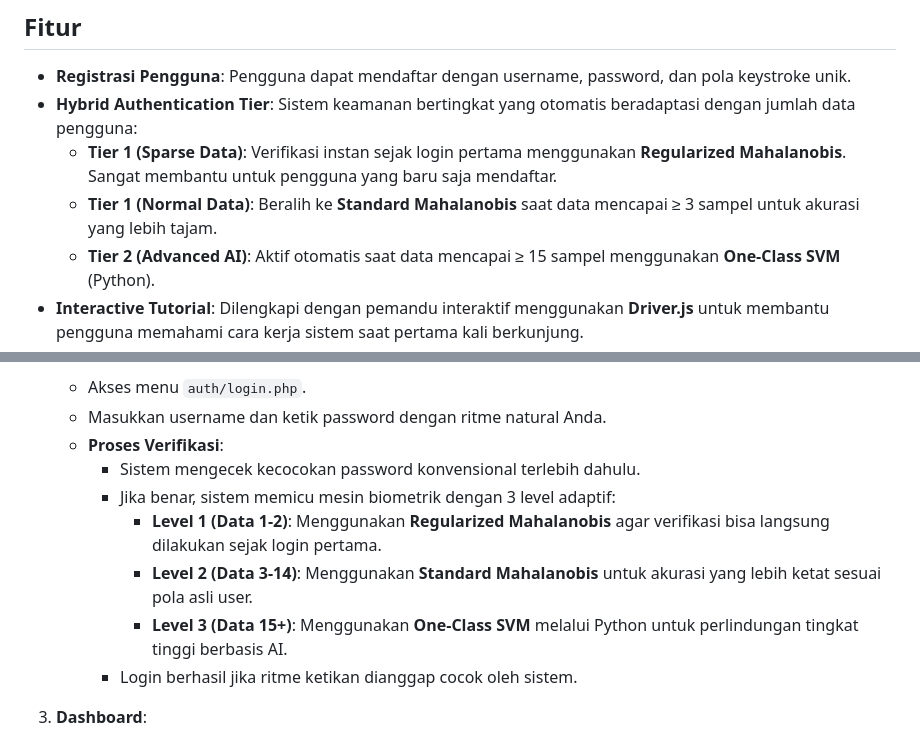
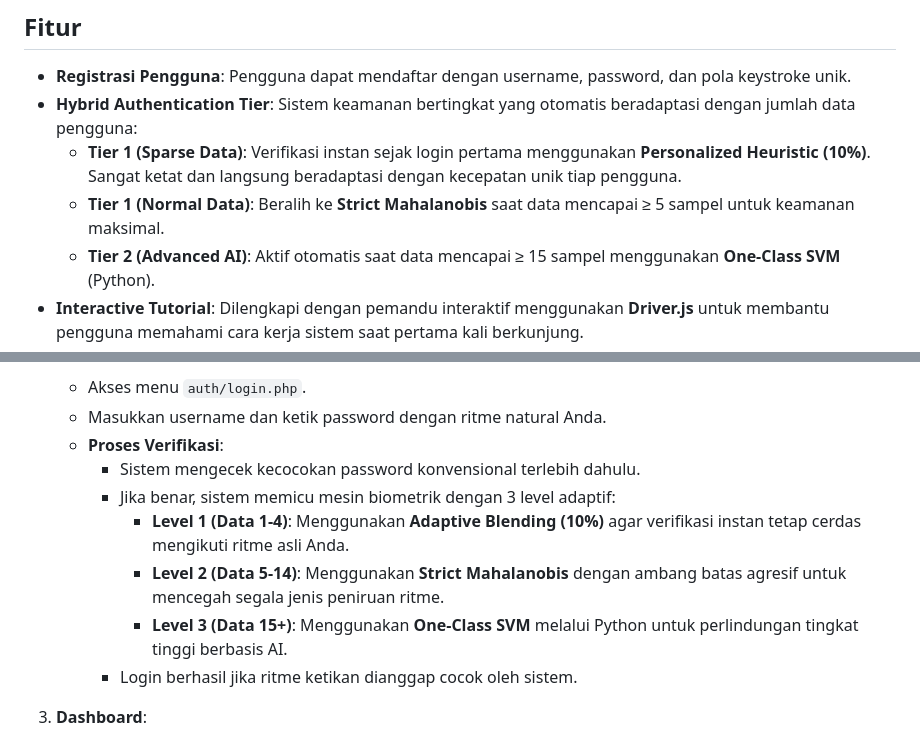
Before and after one commit to bmarzky/keystroke-login, a Markdown page: README.md, 2 parts joined by grey strips. GitHub-like rendering.

Commit message:
docs: calibrate README to High Security (10% tolerance, 5-sample threshold)

```diff
--- a/README.md
+++ b/README.md
@@ -6,8 +6,8 @@ Sistem autentikasi login berbasis biometrik keystroke menggunakan PHP, MySQL, Ja
 
 - **Registrasi Pengguna**: Pengguna dapat mendaftar dengan username, password, dan pola keystroke unik.
 - **Hybrid Authentication Tier**: Sistem keamanan bertingkat yang otomatis beradaptasi dengan jumlah data pengguna:
-    - **Tier 1 (Sparse Data)**: Verifikasi instan sejak login pertama menggunakan **Regularized Mahalanobis**. Sangat membantu untuk pengguna yang baru saja mendaftar.
-    - **Tier 1 (Normal Data)**: Beralih ke **Standard Mahalanobis** saat data mencapai ≥ 3 sampel untuk akurasi yang lebih tajam.
+    - **Tier 1 (Sparse Data)**: Verifikasi instan sejak login pertama menggunakan **Personalized Heuristic (10%)**. Sangat ketat dan langsung beradaptasi dengan kecepatan unik tiap pengguna.
+    - **Tier 1 (Normal Data)**: Beralih ke **Strict Mahalanobis** saat data mencapai ≥ 5 sampel untuk keamanan maksimal.
     - **Tier 2 (Advanced AI)**: Aktif otomatis saat data mencapai ≥ 15 sampel menggunakan **One-Class SVM** (Python).
 - **Interactive Tutorial**: Dilengkapi dengan pemandu interaktif menggunakan **Driver.js** untuk membantu pengguna memahami cara kerja sistem saat pertama kali berkunjung.
 - **Adaptive Learning**: Model Machine Learning otomatis dilatih ulang (retrain) di background setiap kali pengguna berhasil login, memastikan sistem selalu relevan dengan perubahan gaya ketik pengguna.
@@ -63,9 +63,9 @@ Sistem autentikasi login berbasis biometrik keystroke menggunakan PHP, MySQL, Ja
    - **Proses Verifikasi**:
      - Sistem mengecek kecocokan password konvensional terlebih dahulu.
      - Jika benar, sistem memicu mesin biometrik dengan 3 level adaptif:
-       - **Level 1 (Data 1-2)**: Menggunakan **Regularized Mahalanobis** agar verifikasi bisa langsung dilakukan sejak login pertama.
-       - **Level 2 (Data 3-14)**: Menggunakan **Standard Mahalanobis** untuk akurasi yang lebih ketat sesuai pola asli user.
-       - **Level 3 (Data 15+)**: Menggunakan **One-Class SVM** melalui Python untuk perlindungan tingkat tinggi berbasis AI.
+        - **Level 1 (Data 1-4)**: Menggunakan **Adaptive Blending (10%)** agar verifikasi instan tetap cerdas mengikuti ritme asli Anda.
+        - **Level 2 (Data 5-14)**: Menggunakan **Strict Mahalanobis** dengan ambang batas agresif untuk mencegah segala jenis peniruan ritme.
+        - **Level 3 (Data 15+)**: Menggunakan **One-Class SVM** melalui Python untuk perlindungan tingkat tinggi berbasis AI.
      - Login berhasil jika ritme ketikan dianggap cocok oleh sistem.
 
 3. **Dashboard**:
```
